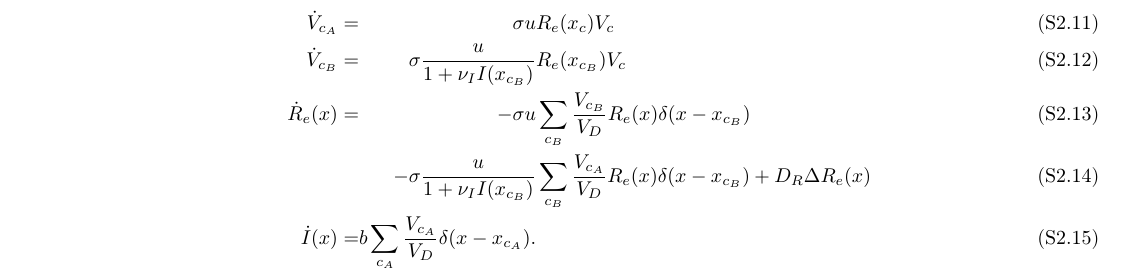
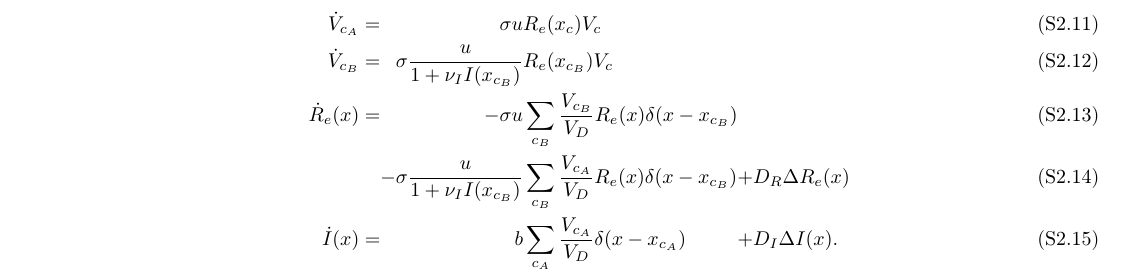
Before and after one commit to polinagaindrik/pool_model_paper, a LaTeX paper (paper/main.tex): part of page 22 of 26, cut so that both start at the same text. Compiled offline with pdfLaTeX; a LaTeX package or settings file that is missing is left out.

Commit message:
add missing diffusion constant for inhibitor; formatting

```diff
--- a/paper/main.tex
+++ b/paper/main.tex
@@ -1267,12 +1267,12 @@ In addition to the production of the inhibitor, we also introduce diffusion with
 \end{equation}
 By splitting up all terms with respect to species, we arrive at our final equations
-\begin{alignat}{3}
+\begin{alignat}{5}
     \dot{V}_{c_A} &= &\sigma u& R_e(x_c)V_c\\
     \dot{V}_{c_B} &= &\sigma \frac{u}{1+\nu_I I(x_{c_B})}&R_e(x_{c_B})V_c\\
     \dot{R}_e(x) &=
         &-\sigma u&\sum\limits_{c_B}\frac{V_{c_B}}{V_D}R_e(x)\delta(x-x_{c_B})\\
-        &&-\sigma\frac{u}{1+\nu_II(x_{c_B})}&\sum\limits_{c_B} \frac{V_{c_A}}{V_D}R_e(x)\delta(x-x_{c_B}) + D_R\Delta R_e(x)\\
-    \dot{I}(x) &= &b\sum\limits_{c_A}\frac{V_{c_A}}{V_D}\delta(x-x_{c_A}).
+        &&-\sigma\frac{u}{1+\nu_II(x_{c_B})}&\sum\limits_{c_B} \frac{V_{c_A}}{V_D}R_e(x)\delta(x-x_{c_B}) &+& D_R\Delta R_e(x)\\
+    \dot{I}(x) &= &b&\sum\limits_{c_A}\frac{V_{c_A}}{V_D}\delta(x-x_{c_A}) &+& D_I \Delta I(x).
 \end{alignat}
 %
 %
```
Also changed, not shown: paper/main.tex (2 more changed lines).
